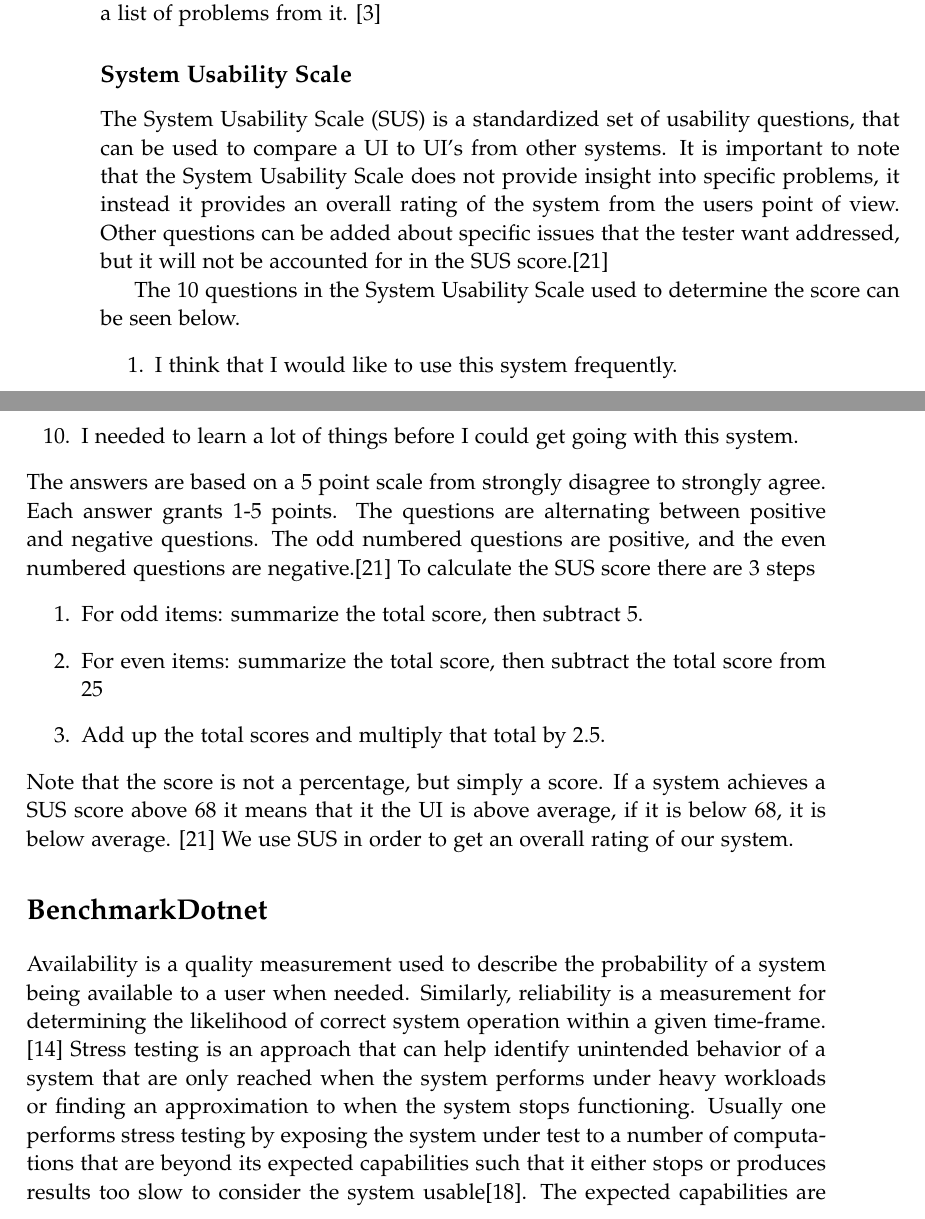
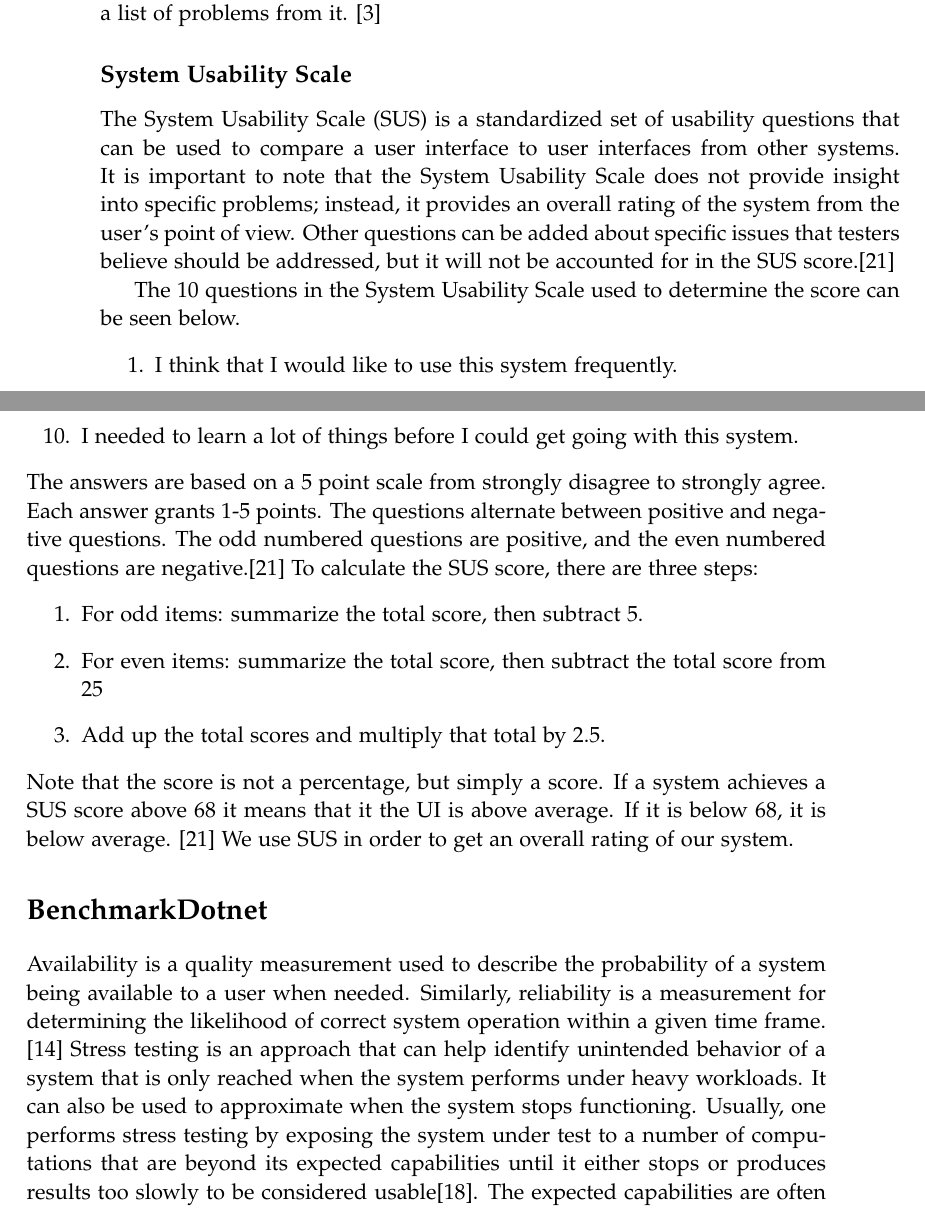
Before and after one commit to chhoumann/p7, a LaTeX thesis (report/master.tex, which reads report/sections/Preliminaries/preliminaries.tex): two parts of pages 16 and 17 of 70, joined at a grey line, cut so that both start at the same text. Compiled offline with pdfLaTeX.

Commit message:
Update preliminaries.tex
Co-Authored-By: Ivikhostrup <56341364+Ivikhostrup@users.noreply.github.com>

```diff
--- a/report/sections/Preliminaries/preliminaries.tex
+++ b/report/sections/Preliminaries/preliminaries.tex
@@ -113,7 +113,8 @@ Afterwards, the interviewers analyze the data and create a list of problems from
 \cite{deb7}
 
 \subsection*{System Usability Scale} \label{SUSScore}
-The System Usability Scale (SUS) is a standardized set of usability questions, that can be used to compare a UI to UI's from other systems. It is important to note that the System Usability Scale does not provide insight into specific problems, it instead it provides an overall rating of the system from the users point of view. Other questions can be added about specific issues that the tester want addressed, but it will not be accounted for in the SUS score.\cite{adobeSUS}
+The System Usability Scale (SUS) is a standardized set of usability questions that can be used to compare a user interface to user interfaces from other systems. It is important to note that the System Usability Scale does not provide insight into specific problems; instead, it provides an overall rating of the system from the user's point of view.
+Other questions can be added about specific issues that testers believe should be addressed, but it will not be accounted for in the SUS score.\cite{adobeSUS}
 
 The 10 questions in the System Usability Scale used to determine the score can be seen below.
 \begin{enumerate}
@@ -130,18 +131,19 @@ The 10 questions in the System Usability Scale used to determine the score can b
 \end{enumerate}
 The answers are based on a 5 point scale from strongly disagree to strongly agree.
 Each answer grants 1-5 points.
-The questions are alternating between positive and negative questions. The odd numbered questions are positive, and the even numbered questions are negative.\cite{adobeSUS}
-To calculate the SUS score there are 3 steps
+The questions alternate between positive and negative questions. The odd numbered questions are positive, and the even numbered questions are negative.\cite{adobeSUS}
+To calculate the SUS score, there are three steps:
 \begin{enumerate}
 	\item For odd items: summarize the total score, then subtract 5.
 	\item For even items: summarize the total score, then subtract the total score from 25
 	\item Add up the total scores and multiply that total by 2.5.
 \end{enumerate}
-Note that the score is not a percentage, but simply a score. If a system achieves a SUS score above 68 it means that it the UI is above average, if it is below 68, it is below average. \cite{adobeSUS}
+Note that the score is not a percentage, but simply a score. If a system achieves a SUS score above 68 it means that it the UI is above average. If it is below 68, it is below average. \cite{adobeSUS}
 We use SUS in order to get an overall rating of our system.
 
 \section*{BenchmarkDotnet}
-Availability is a quality measurement used to describe the probability of a system being available to a user when needed. Similarly, reliability is a measurement for determining the likelihood of correct system operation within a given time-frame. \cite{reliabilityAvailability}
-Stress testing is an approach that can help identify unintended behavior of a system that are only reached when the system performs under heavy workloads or finding an approximation to when the system stops functioning.
-Usually one performs stress testing by exposing the system under test to a number of computations that are beyond its expected capabilities such that it either stops or produces results too slow to consider the system usable\cite{Sommerville10}.
+Availability is a quality measurement used to describe the probability of a system being available to a user when needed. Similarly, reliability is a measurement for determining the likelihood of correct system operation within a given time frame. \cite{reliabilityAvailability}
+Stress testing is an approach that can help identify unintended behavior of a system that is only reached when the system performs under heavy workloads.
+It can also be used to approximate when the system stops functioning.
+Usually, one performs stress testing by exposing the system under test to a number of computations that are beyond its expected capabilities until it either stops or produces results too slowly to be considered usable\cite{Sommerville10}.
 The expected capabilities are often described in an operational profile\cite{OperationalProfiles}.
```
Also changed, not shown: report/sections/Preliminaries/preliminaries.tex (4 more changed lines).
